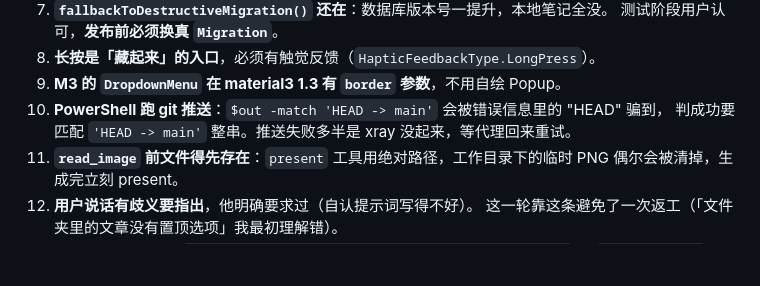
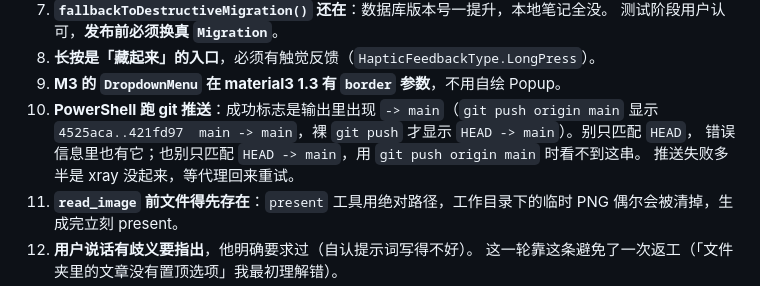
Before and after one commit to wsQvQ/Astelle, a Markdown page: docs/06-work-plan.md, the part around the change. Drawn GitHub-style; blank space fills up the shorter version.

Commit message:
docs: 修正推送成功的判据（git push origin main 显示 main -> main）

```diff
--- a/docs/06-work-plan.md
+++ b/docs/06-work-plan.md
@@ -127,8 +127,10 @@
    测试阶段用户认可，**发布前必须换真 `Migration`**。
 8. **长按是「藏起来」的入口**，必须有触觉反馈（`HapticFeedbackType.LongPress`）。
 9. **M3 的 `DropdownMenu` 在 material3 1.3 有 `border` 参数**，不用自绘 Popup。
-10. **PowerShell 跑 git 推送**：`$out -match 'HEAD -> main'` 会被错误信息里的 "HEAD" 骗到，
-    判成功要匹配 `'HEAD -> main'` 整串。推送失败多半是 xray 没起来，等代理回来重试。
+10. **PowerShell 跑 git 推送**：成功标志是输出里出现 `-> main`（`git push origin main` 显示
+    `4525aca..421fd97  main -> main`，裸 `git push` 才显示 `HEAD -> main`）。别只匹配 `HEAD`，
+    错误信息里也有它；也别只匹配 `HEAD -> main`，用 `git push origin main` 时看不到这串。
+    推送失败多半是 xray 没起来，等代理回来重试。
 11. **`read_image` 前文件得先存在**：`present` 工具用绝对路径，工作目录下的临时 PNG
     偶尔会被清掉，生成完立刻 present。
 12. **用户说话有歧义要指出**，他明确要求过（自认提示词写得不好）。
```
